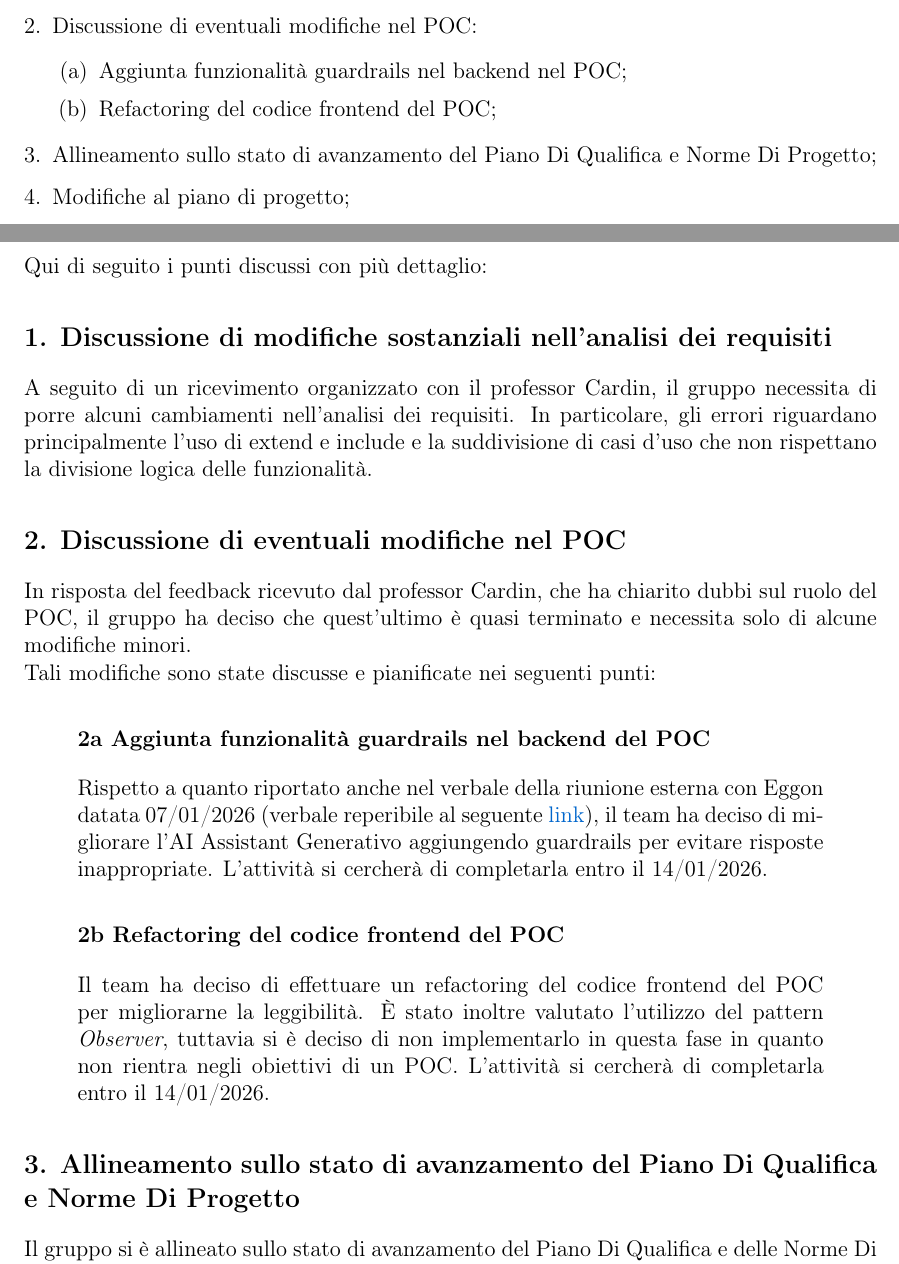
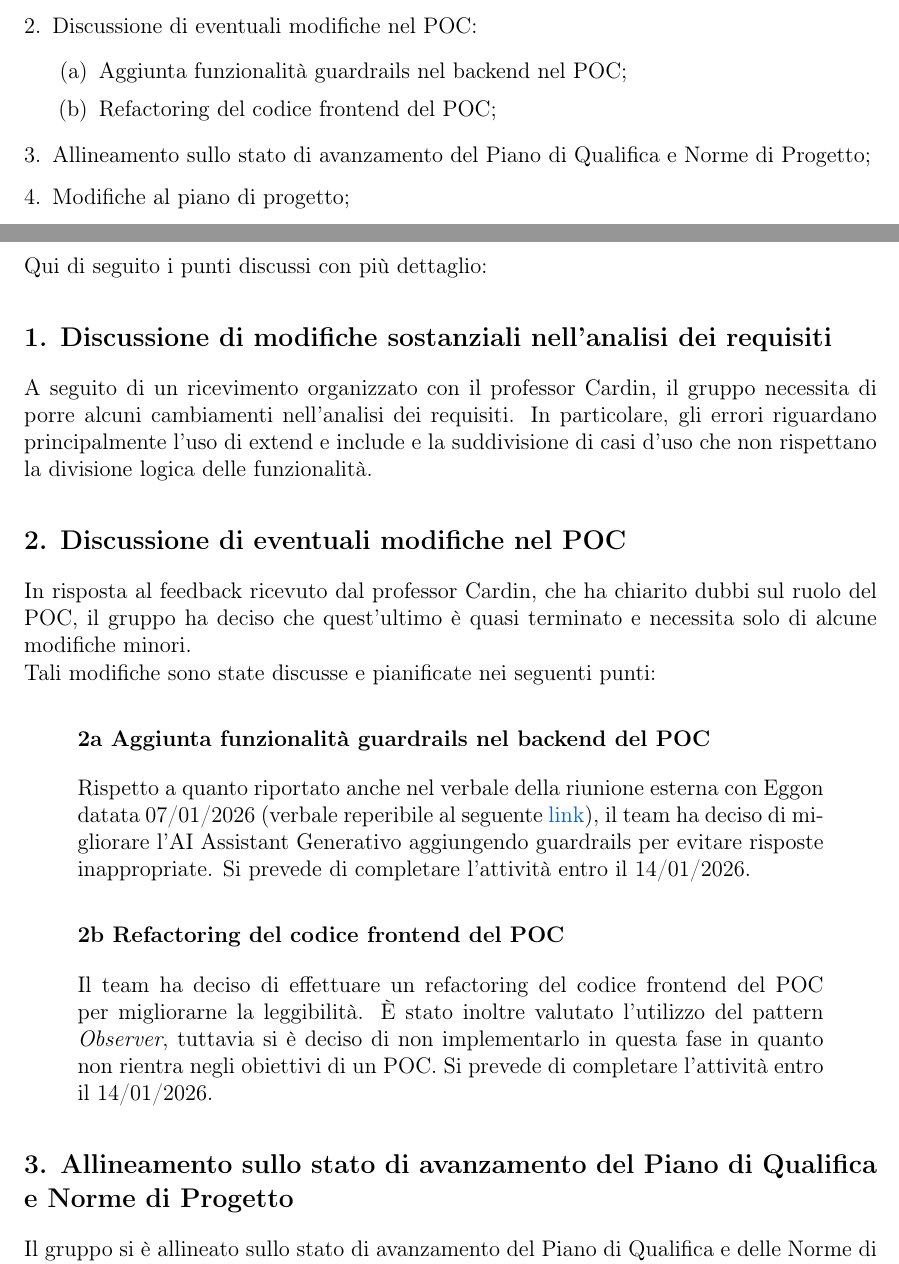
Before and after one commit to BugBustersUnipd/DocumentazioneSWE, a LaTeX document (RTB/VERBALI/INTERNI/VI_12-01-26/VI_12-01-26.tex): two parts of pages 3 and 4 of 5, joined at a grey line, cut so that both start at the same text. Compiled offline with pdfLaTeX.

Commit message:
revisione fatta

```diff
--- a/RTB/VERBALI/INTERNI/VI_12-01-26/VI_12-01-26.tex
+++ b/RTB/VERBALI/INTERNI/VI_12-01-26/VI_12-01-26.tex
@@ -116,7 +116,7 @@
         \item \label{itm:backend} Aggiunta funzionalità guardrails nel backend nel POC;
         \item \label{itm:frontend} Refactoring del codice frontend del POC;
     \end{enumerate}
-    \item \label{itm:pdq-ndp} Allineamento sullo stato di avanzamento del Piano Di Qualifica e Norme Di Progetto;
+    \item \label{itm:pdq-ndp} Allineamento sullo stato di avanzamento del Piano di Qualifica e Norme di Progetto;
     \item \label{itm:autiero} Modifiche al piano di progetto;
 \end{enumerate}
 
@@ -125,20 +125,20 @@
 \section{Svolgimento}
 Qui di seguito i punti discussi con più dettaglio:
 
-\subsection*{\ref{itm:modifiche-analisi requisiti}. Discussione di modifiche sostanziali nell'analisi dei requisiti}
+\subsection*{\ref{itm:modifiche-analisi-requisiti}. Discussione di modifiche sostanziali nell'analisi dei requisiti}
 A seguito di un ricevimento organizzato con il professor Cardin, il gruppo necessita di porre alcuni cambiamenti nell'analisi dei requisiti. In particolare, gli errori riguardano principalmente l'uso di extend e include e la suddivisione di casi d'uso che non rispettano la divisione logica delle funzionalità.
 \subsection*{\ref{itm:prossimeattivitaPOC}. Discussione di eventuali modifiche nel POC}
-In risposta del feedback ricevuto dal professor Cardin, che ha chiarito dubbi sul ruolo del POC, il gruppo ha deciso che quest'ultimo è quasi terminato e necessita solo di alcune modifiche minori.\\
+In risposta al feedback ricevuto dal professor Cardin, che ha chiarito dubbi sul ruolo del POC, il gruppo ha deciso che quest'ultimo è quasi terminato e necessita solo di alcune modifiche minori.\\
 Tali modifiche sono state discusse e pianificate nei seguenti punti:
 \begin{adjustwidth}{1cm}{1cm} % per un rientro a sinistra e destra
     \subsubsection*{\ref{itm:backend} Aggiunta funzionalità guardrails nel backend del POC}
-    Rispetto a quanto riportato anche nel verbale della riunione esterna con Eggon datata 07/01/2026 (verbale reperibile al seguente \href{https://bugbustersunipd.github.io/DocumentazioneSWE/RTB/VERBALI/ESTERNI/VE_07-01-26/VE_07-01-26.pdf}{link}), il team ha deciso di migliorare l'AI Assistant Generativo aggiungendo guardrails per evitare risposte inappropriate. L'attività si cercherà di completarla entro il 14/01/2026.
+    Rispetto a quanto riportato anche nel verbale della riunione esterna con Eggon datata 07/01/2026 (verbale reperibile al seguente \href{https://bugbustersunipd.github.io/DocumentazioneSWE/RTB/VERBALI/ESTERNI/VE_07-01-26/VE_07-01-26.pdf}{link}), il team ha deciso di migliorare l'AI Assistant Generativo aggiungendo guardrails per evitare risposte inappropriate. Si prevede di completare l'attività entro il 14/01/2026.
     \subsubsection*{\ref{itm:frontend} Refactoring del codice frontend del POC}
     Il team ha deciso di effettuare un refactoring del codice frontend del POC per migliorarne la leggibilità. È stato inoltre valutato l'utilizzo del pattern \textit{Observer}, tuttavia si è deciso di non implementarlo in questa fase in quanto non rientra negli obiettivi di un POC.
-    L'attività si cercherà di completarla entro il 14/01/2026.
+    Si prevede di completare l'attività entro il 14/01/2026.
     \end{adjustwidth}
-\subsection*{\ref{itm:pdq-ndp}. Allineamento sullo stato di avanzamento del Piano Di Qualifica e Norme Di Progetto}
-Il gruppo si è allineato sullo stato di avanzamento del Piano Di Qualifica e delle Norme Di Progetto in quanto l'avanzamento di quest'ultima richiede un buon stato di avanzamento del Piano Di Qualifica. Per le Norme di progetto il gruppo prevede il loro completamento entro il 13/01/2026.
+\subsection*{\ref{itm:pdq-ndp}. Allineamento sullo stato di avanzamento del Piano di Qualifica e Norme di Progetto}
+Il gruppo si è allineato sullo stato di avanzamento del Piano di Qualifica e delle Norme di Progetto in quanto l'avanzamento di quest'ultima richiede un buon stato di avanzamento del Piano di Qualifica. Per le Norme di progetto il gruppo prevede il loro completamento entro il 13/01/2026.
 \subsection*{\ref{itm:autiero}. Modifiche al piano di progetto}
 Il piano di progetto necessita di alcune piccole modifiche grafiche, quali la ristrutturazione della tabella delle attività dell'RTB e la modifica della tabella del registro delle modifiche per renderla coerente con quella presente negli altri documenti. \\
 Inoltre, è stato deciso di inserire un diagramma di Gantt per rappresentare visivamente le tempistiche delle attività pianificate.
```
Also changed, not shown: RTB/VERBALI/INTERNI/VI_12-01-26/VI_12-01-26.pdf, RTB/VERBALI/INTERNI/VI_12-01-26/VI_12-01-26.tex (6 more changed lines).
